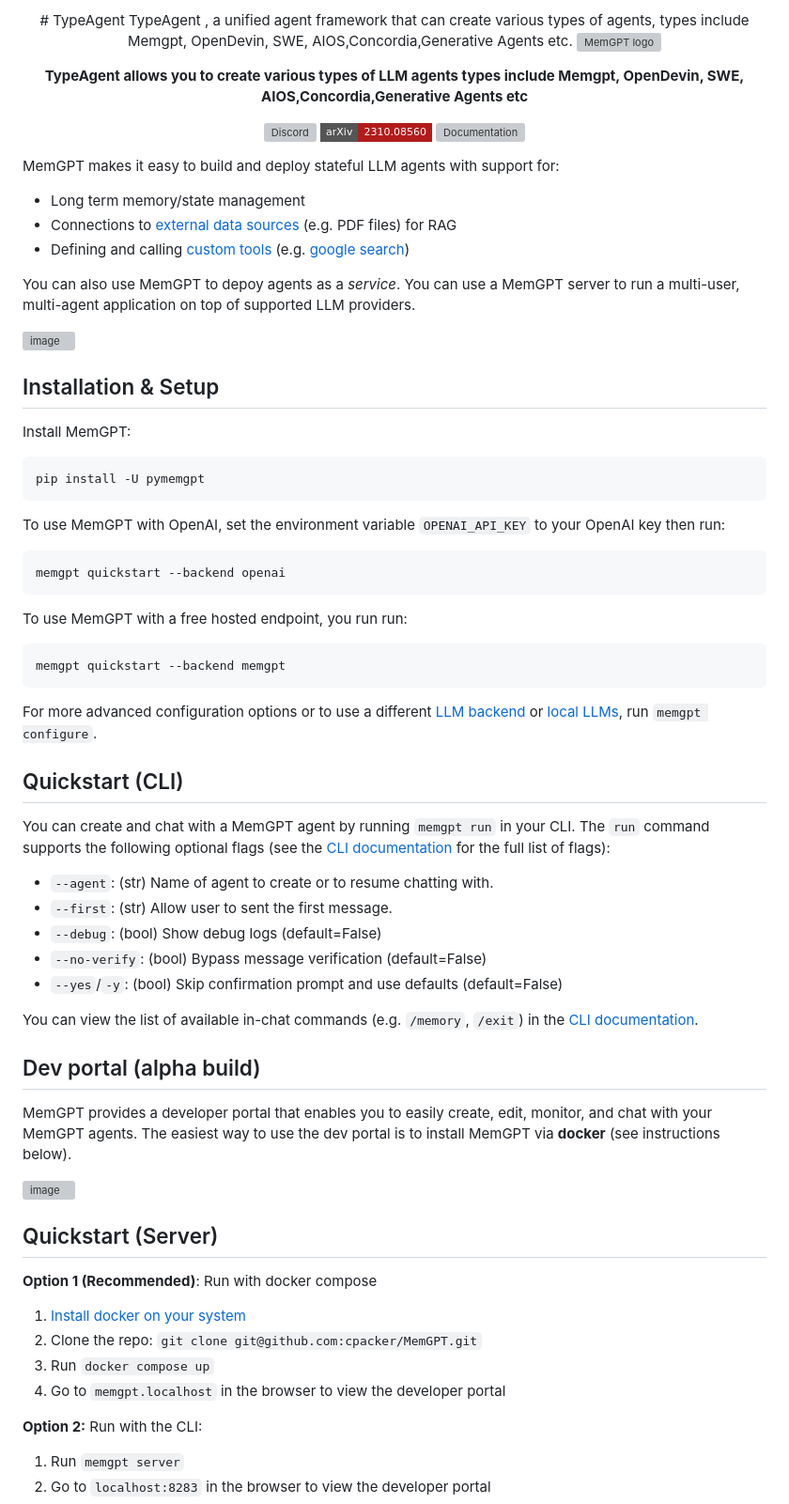
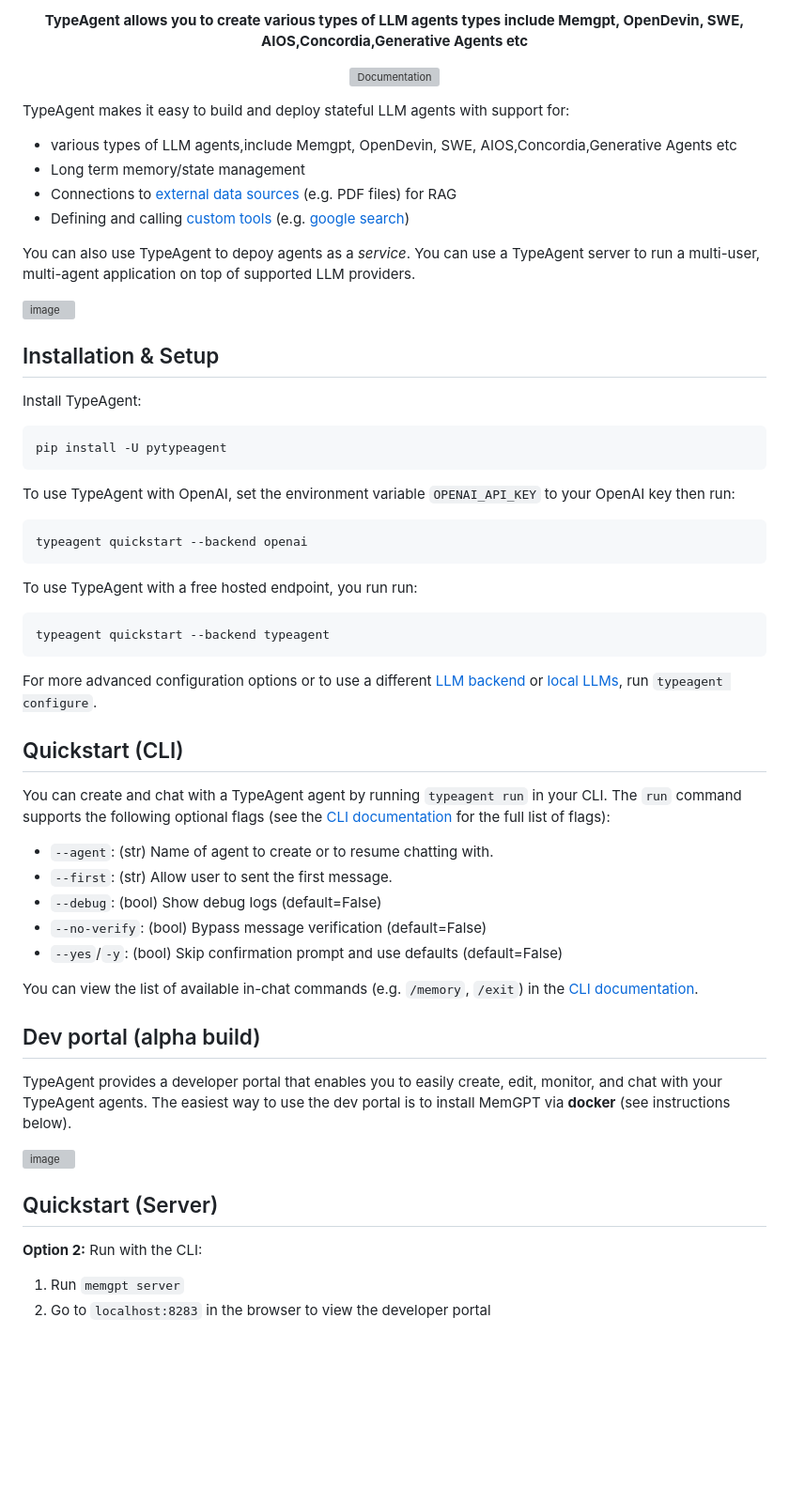
Before and after one commit to PirateforFreedom/TypeAgent, a Markdown page: README.md, the part around the change. Shown: that part at 94% size. Rendered like a GitHub page; badges without logos; blank space fills up the shorter version; grey boxes are pictures that could not be loaded.

````diff
--- a/README.md
+++ b/README.md
@@ -1,8 +1,6 @@
 
 
 <p align="center">
-  # TypeAgent
-TypeAgent , a unified agent framework that can create various types of agents, types include Memgpt, OpenDevin, SWE, AIOS,Concordia,Generative Agents etc.
   <a href="https://memgpt.ai"><img src="https://github.com/cpacker/MemGPT/assets/5475622/80f2f418-ef92-4f7a-acab-5d642faa4991" alt="MemGPT logo"></a>
 </p>
 
@@ -10,39 +8,38 @@ TypeAgent , a unified agent framework that can create various types of agents, t
 
  <strong>TypeAgent allows you to create various types of  LLM agents types include Memgpt, OpenDevin, SWE, AIOS,Concordia,Generative Agents etc</strong>
 
-[![Discord](https://img.shields.io/discord/1161736243340640419?label=Discord&logo=discord&logoColor=5865F2&style=flat-square&color=5865F2)](https://discord.gg/9GEQrxmVyE)
-[![arxiv 2310.08560](https://img.shields.io/badge/arXiv-2310.08560-B31B1B?logo=arxiv&style=flat-square)](https://arxiv.org/abs/2310.08560)
 [![Documentation](https://img.shields.io/github/v/release/cpacker/MemGPT?label=Documentation&logo=readthedocs&style=flat-square)](https://memgpt.readme.io/docs)
 
 </div>
 
-MemGPT makes it easy to build and deploy stateful LLM agents with support for:
+TypeAgent makes it easy to build and deploy stateful LLM agents with support for:
+*  various types of  LLM agents,include Memgpt, OpenDevin, SWE, AIOS,Concordia,Generative Agents etc
 * Long term memory/state management
 * Connections to [external data sources](https://memgpt.readme.io/docs/data_sources) (e.g. PDF files) for RAG
 * Defining and calling [custom tools](https://memgpt.readme.io/docs/functions) (e.g. [google search](https://github.com/cpacker/MemGPT/blob/main/examples/google_search.py))
 
-You can also use MemGPT to depoy agents as a *service*. You can use a MemGPT server to run a multi-user, multi-agent application on top of supported LLM providers.
+You can also use TypeAgent to depoy agents as a *service*. You can use a TypeAgent server to run a multi-user, multi-agent application on top of supported LLM providers.
 
 <img width="1000" alt="image" src="https://github.com/cpacker/MemGPT/assets/8505980/1096eb91-139a-4bc5-b908-fa585462da09">
 
 
 ## Installation & Setup
-Install MemGPT:
+Install TypeAgent:
 ```sh
-pip install -U pymemgpt
+pip install -U pytypeagent
 ```
-To use MemGPT with OpenAI, set the environment variable `OPENAI_API_KEY` to your OpenAI key then run:
+To use TypeAgent with OpenAI, set the environment variable `OPENAI_API_KEY` to your OpenAI key then run:
 ```
-memgpt quickstart --backend openai
+typeagent quickstart --backend openai
 ```
-To use MemGPT with a free hosted endpoint, you run run:
+To use TypeAgent with a free hosted endpoint, you run run:
 ```
-memgpt quickstart --backend memgpt
+typeagent quickstart --backend typeagent
 ```
-For more advanced configuration options or to use a different [LLM backend](https://memgpt.readme.io/docs/endpoints) or [local LLMs](https://memgpt.readme.io/docs/local_llm), run `memgpt configure`.
+For more advanced configuration options or to use a different [LLM backend](https://memgpt.readme.io/docs/endpoints) or [local LLMs](https://memgpt.readme.io/docs/local_llm), run `typeagent configure`.
 
 ## Quickstart (CLI)
-You can create and chat with a MemGPT agent by running `memgpt run` in your CLI. The `run` command supports the following optional flags (see the [CLI documentation](https://memgpt.readme.io/docs/quickstart) for the full list of flags):
+You can create and chat with a TypeAgent agent by running `typeagent run` in your CLI. The `run` command supports the following optional flags (see the [CLI documentation](https://memgpt.readme.io/docs/quickstart) for the full list of flags):
 * `--agent`: (str) Name of agent to create or to resume chatting with.
 * `--first`: (str) Allow user to sent the first message.
 * `--debug`: (bool) Show debug logs (default=False)
@@ -52,17 +49,12 @@ You can create and chat with a MemGPT agent by running `memgpt run` in your CLI.
 You can view the list of available in-chat commands (e.g. `/memory`, `/exit`) in the [CLI documentation](https://memgpt.readme.io/docs/quickstart).
 
 ## Dev portal (alpha build)
-MemGPT provides a developer portal that enables you to easily create, edit, monitor, and chat with your MemGPT agents. The easiest way to use the dev portal is to install MemGPT via **docker** (see instructions below).
+TypeAgent provides a developer portal that enables you to easily create, edit, monitor, and chat with your TypeAgent agents. The easiest way to use the dev portal is to install MemGPT via **docker** (see instructions below).
 
 <img width="1000" alt="image" src="https://github.com/cpacker/MemGPT/assets/5475622/071117c5-46a7-4953-bc9d-d74880e66258">
 
 ## Quickstart (Server)
 
-**Option 1 (Recommended)**: Run with docker compose
-1. [Install docker on your system](https://docs.docker.com/get-docker/)
-2. Clone the repo: `git clone git@github.com:cpacker/MemGPT.git`
-3. Run `docker compose up`
-4. Go to `memgpt.localhost` in the browser to view the developer portal
 
 **Option 2:** Run with the CLI:
 1. Run `memgpt server`
````
